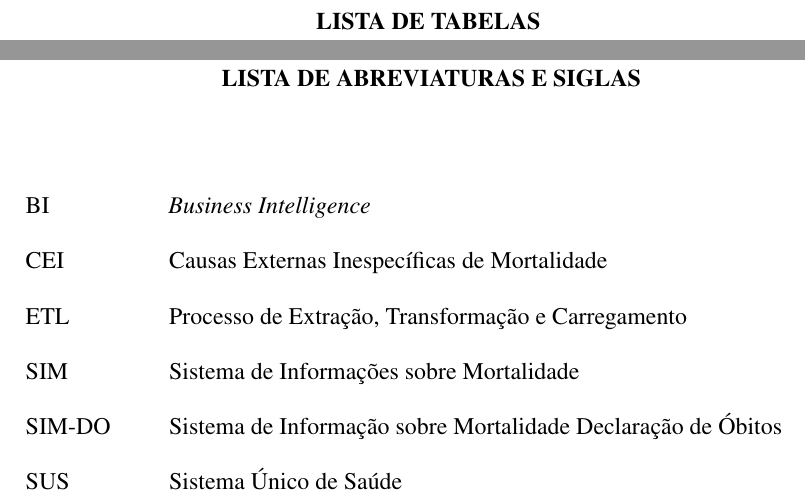
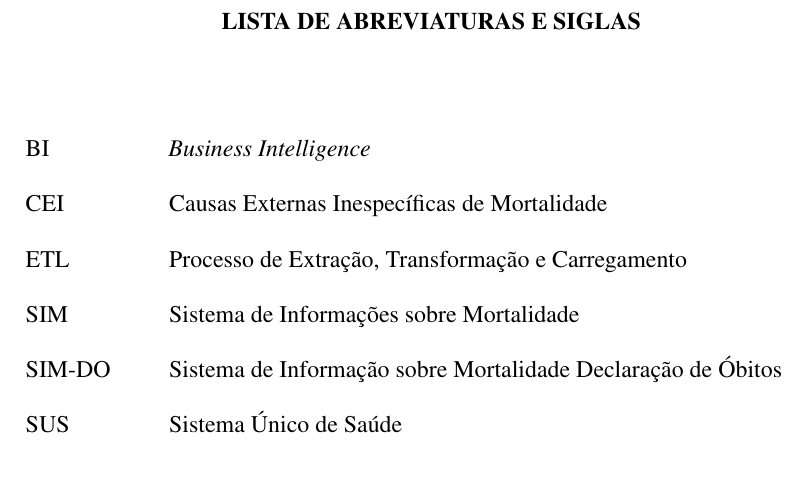
Before and after one commit to Lucas-BD/PI, a LaTeX thesis (USPSC/USPSC-modelo.tex): two parts of pages 5 and 7 of 17 before the commit and part of page 5 of 15 after it, the two joined at a grey line, cut at the place of the change, the shorter picture padded with empty space. Compiled offline with pdfLaTeX; a LaTeX package or settings file that is missing is left out.

Commit message:
Relatório Parcial 28/04 -v003

```diff
--- a/USPSC/USPSC-modelo.tex
+++ b/USPSC/USPSC-modelo.tex
@@ -343,6 +343,3 @@ brazil				% o último idioma é o principal do documento
 % ---
 % inserir lista de tabelas
 % ---
-\pdfbookmark[0]{\listtablename}{lot}
-\listoftables*
-\cleardoublepage
```
Also changed, not shown: USPSC/USPSC-modelo.pdf, USPSC/USPSC-modelo.tex (9 more changed lines).
